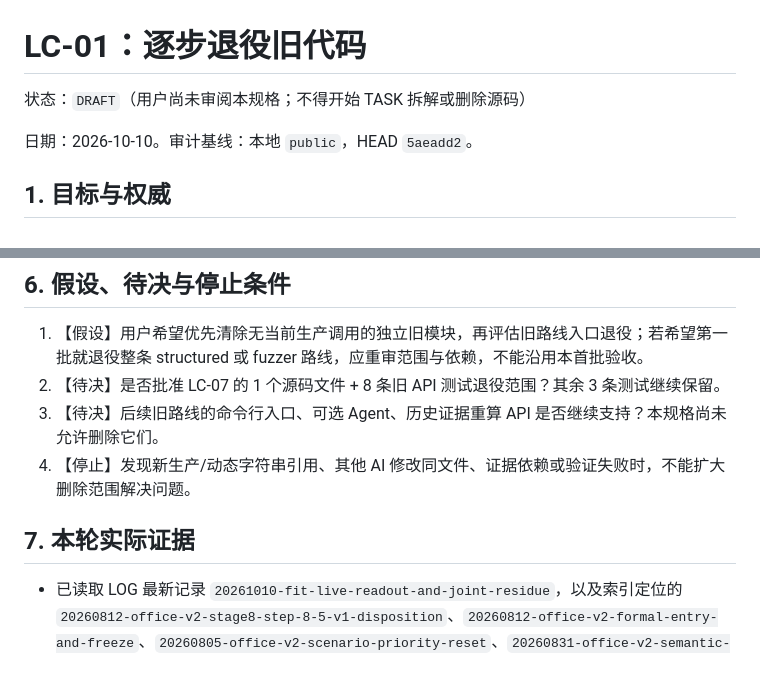
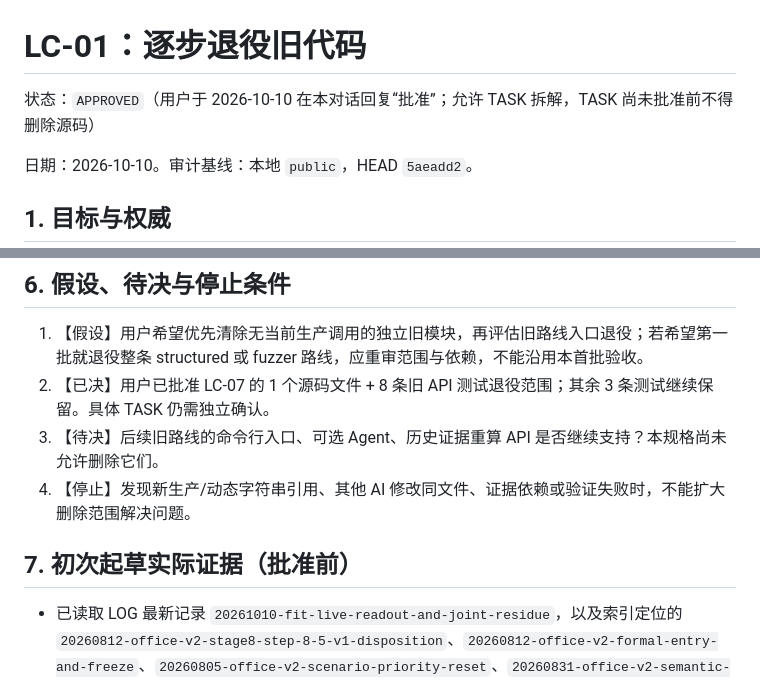
Before and after one commit to zpk357/wp2-redteam, a Markdown page: docs/specs/20261010-legacy-code-retirement.md, 2 parts joined by grey strips. GitHub-like rendering.

Commit message:
docs: record retirement spec approval and draft first task

```diff
--- a/docs/specs/20261010-legacy-code-retirement.md
+++ b/docs/specs/20261010-legacy-code-retirement.md
@@ -1,6 +1,6 @@
 # LC-01：逐步退役旧代码
 
-状态：`DRAFT`（用户尚未审阅本规格；不得开始 TASK 拆解或删除源码）
+状态：`APPROVED`（用户于 2026-10-10 在本对话回复“批准”；允许 TASK 拆解，TASK 尚未批准前不得删除源码）
 
 日期：2026-10-10。审计基线：本地 `public`，HEAD `5aeadd2`。
 
@@ -57,11 +57,11 @@
 ## 6. 假设、待决与停止条件
 
 1. 【假设】用户希望优先清除无当前生产调用的独立旧模块，再评估旧路线入口退役；若希望第一批就退役整条 structured 或 fuzzer 路线，应重审范围与依赖，不能沿用本首批验收。
-2. 【待决】是否批准 LC-07 的 1 个源码文件 + 8 条旧 API 测试退役范围？其余 3 条测试继续保留。
+2. 【已决】用户已批准 LC-07 的 1 个源码文件 + 8 条旧 API 测试退役范围；其余 3 条测试继续保留。具体 TASK 仍需独立确认。
 3. 【待决】后续旧路线的命令行入口、可选 Agent、历史证据重算 API 是否继续支持？本规格尚未允许删除它们。
 4. 【停止】发现新生产/动态字符串引用、其他 AI 修改同文件、证据依赖或验证失败时，不能扩大删除范围解决问题。
 
-## 7. 本轮实际证据
+## 7. 初次起草实际证据（批准前）
 
 - 已读取 LOG 最新记录 `20261010-fit-live-readout-and-joint-residue`，以及索引定位的 `20260812-office-v2-stage8-step-8-5-v1-disposition`、`20260812-office-v2-formal-entry-and-freeze`、`20260805-office-v2-scenario-priority-reset`、`20260831-office-v2-semantic-mutation-correction-plan`。
 - `git status --short`：无已跟踪源码修改；大量用户已有未跟踪文档与根目录材料保持原状。
```
Also changed, not shown: docs/tasks/20261010-legacy-code-retirement-task.md (added, +87 -0 lines).
